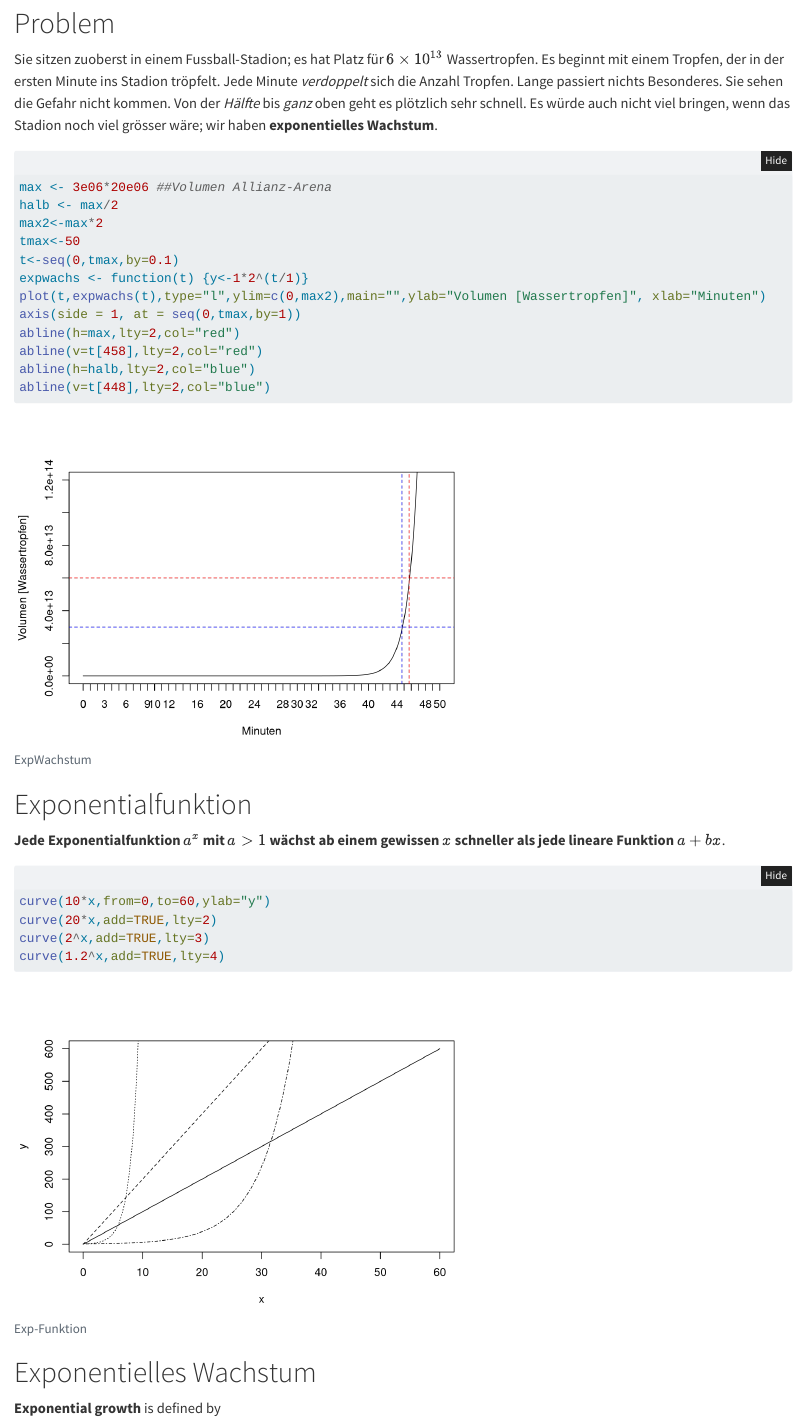
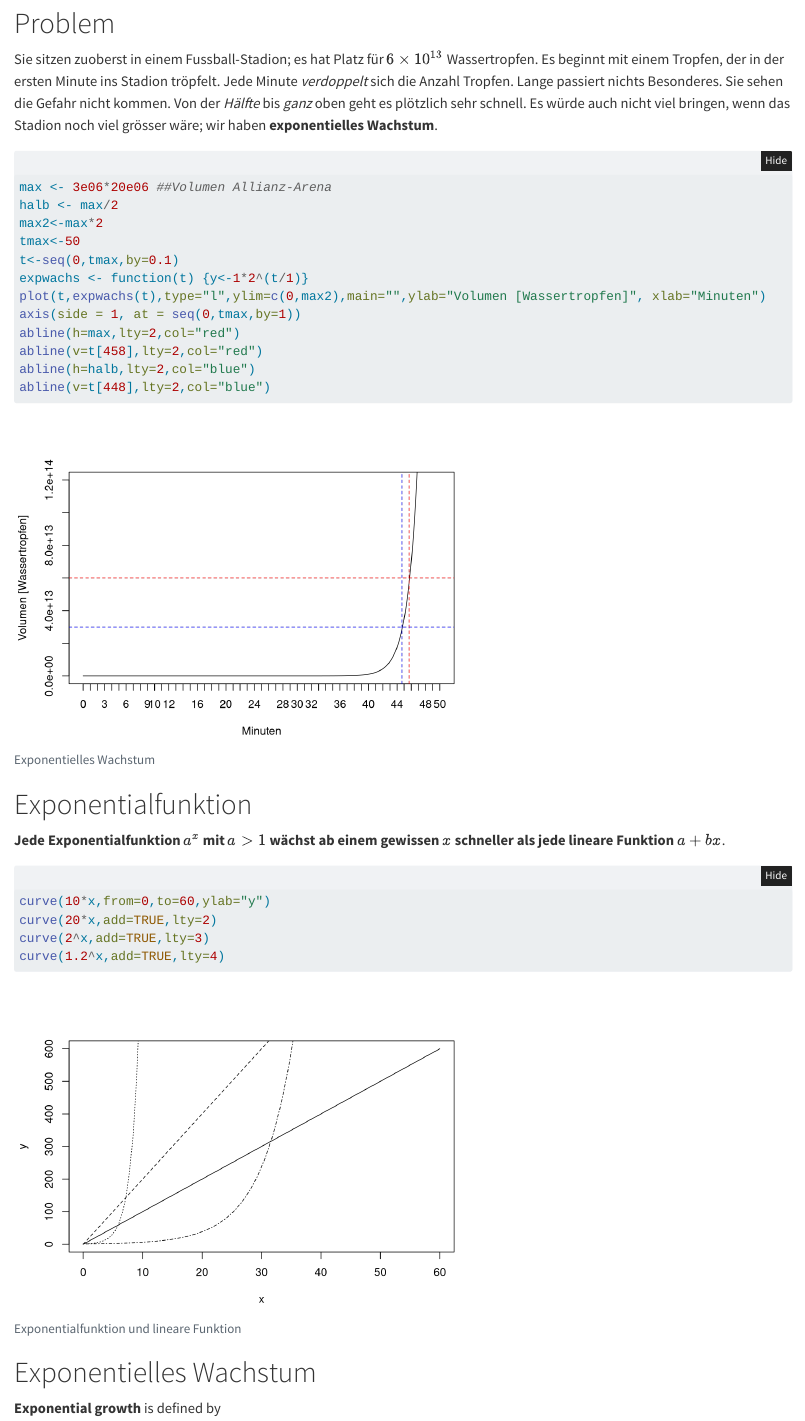
Before and after one commit to mcdr65/exponentialGrowth, a Quarto document (index.qmd): the page in a window 1100 px wide, from 170 px down. Rendered offline with R 4.5, knitr and Pandoc in place of Quarto, with nearby package versions; folded parts are opened; some code elsewhere in the file could not run offline.

Commit message:
captions

````diff
--- a/index.qmd
+++ b/index.qmd
@@ -2,10 +2,14 @@
 title: "Exponential Growth COVID 19"
 author: "Andre Meichtry"
 date: "`r Sys.Date()`"
+fig-cap-location: top
 format:
   html:
     code-fold: true
 ---
+
+
+
 
 
 
@@ -29,7 +33,7 @@ bringen, wenn das Stadion noch viel grösser wäre; wir haben
 
 
 
-```{r fig.cap="ExpWachstum"}
+```{r fig.cap="Exponentielles Wachstum"}
 max <- 3e06*20e06 ##Volumen Allianz-Arena
 halb <- max/2
 max2<-max*2
@@ -51,7 +55,7 @@ abline(v=t[448],lty=2,col="blue")
 **Jede Exponentialfunktion $a^x$ mit $a>1$ wächst ab einem gewissen
 $x$ schneller als jede lineare Funktion $a+bx$**.
 
-```{r fig.cap="Exp-Funktion"}
+```{r fig.cap="Exponentialfunktion und lineare Funktion"}
 curve(10*x,from=0,to=60,ylab="y")
 curve(20*x,add=TRUE,lty=2)
 curve(2^x,add=TRUE,lty=3)
````
Also changed, not shown: index.html, index_files/figure-html/unnamed-chunk-6-1.png, index_files/figure-html/unnamed-chunk-6-2.png, index_files/figure-html/unnamed-chunk-6-3.png.
